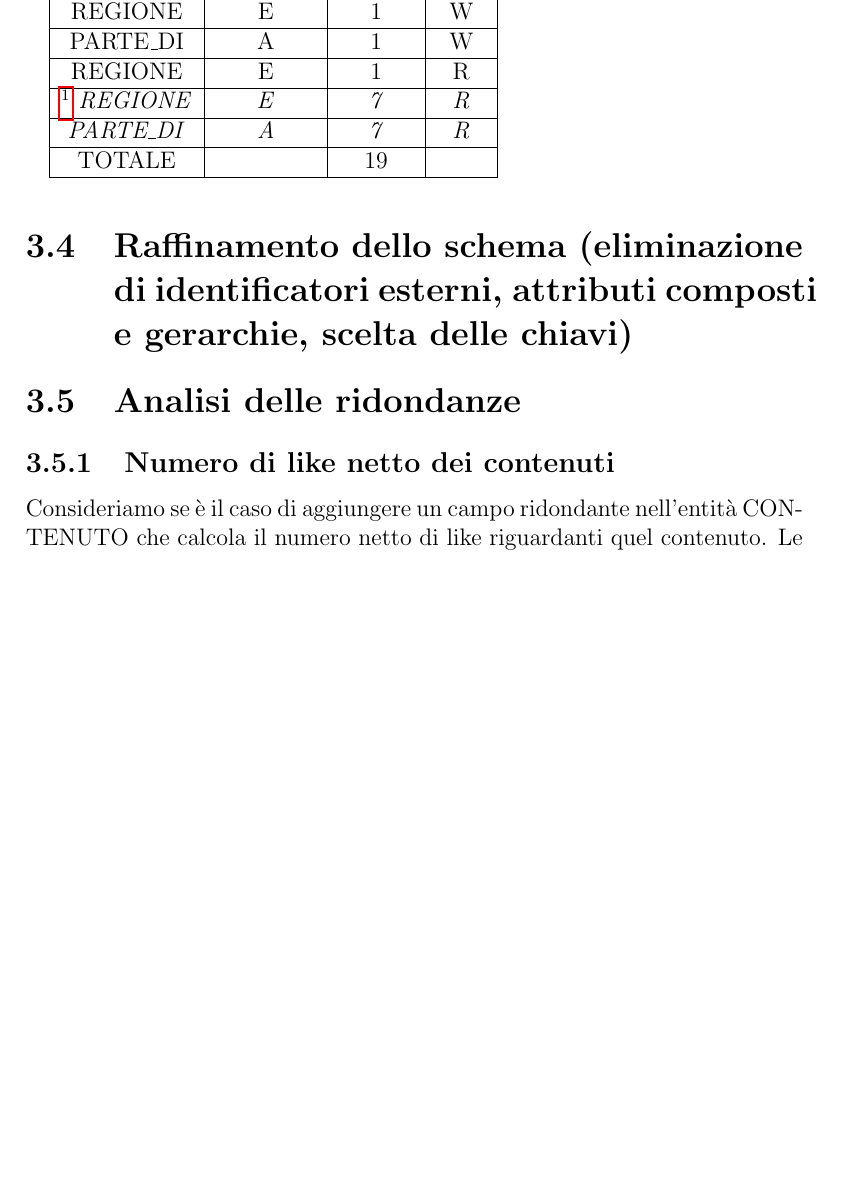
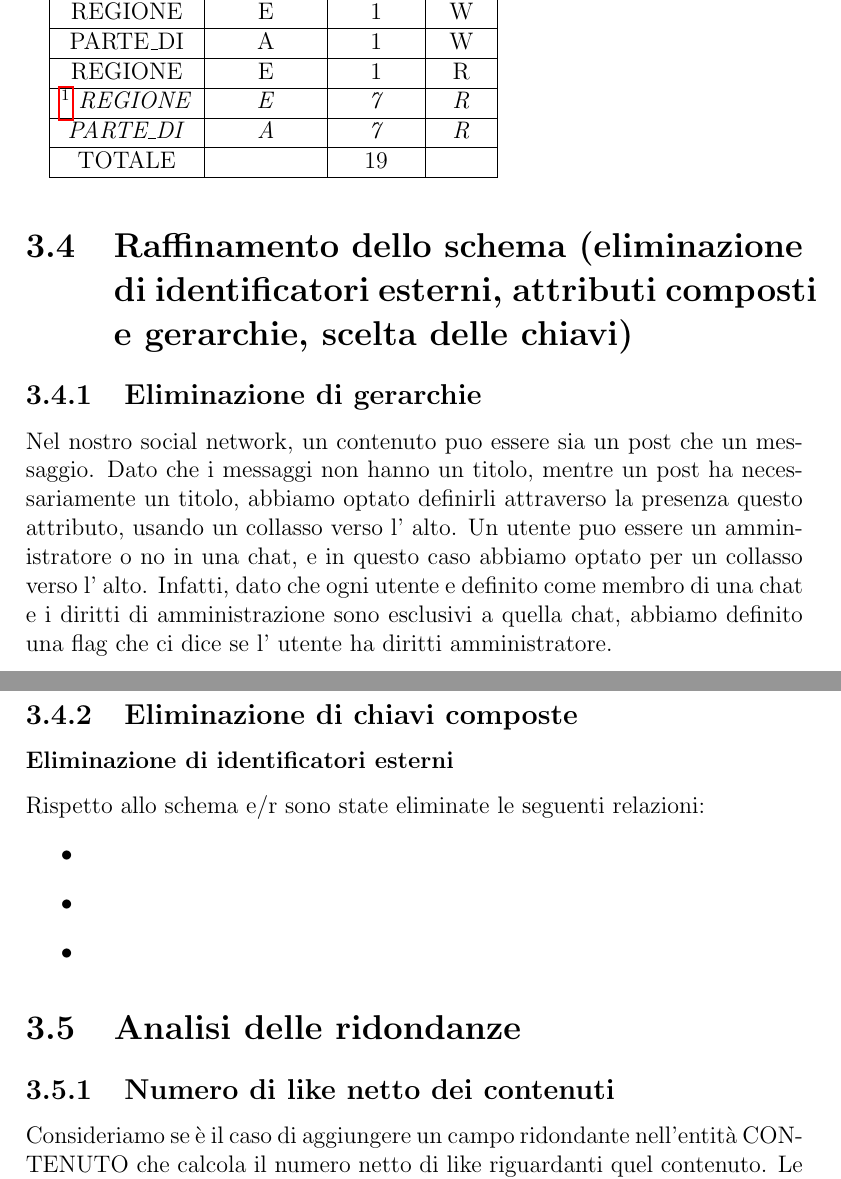
Before and after one commit to michelececcacci/db-proj, a LaTeX document (report/main.tex): part of page 21 of 25 before the commit and two parts of pages 21 and 22 of 25 after it, the two joined at a grey line, cut so that both start at the same text, the shorter picture padded with empty space. Compiled offline with pdfLaTeX.

Commit message:
a little progress on hierarchy elimination

```diff
--- a/report/main.tex
+++ b/report/main.tex
@@ -516,6 +516,21 @@ TOTALE             &            & 19         &            \\ \hline
 \end{tabular}
 \end{table}
 \section{Raffinamento dello schema (eliminazione di identificatori esterni, attributi composti e gerarchie, scelta delle chiavi)}
+\subsection{Eliminazione di gerarchie}
+Nel nostro social network, un contenuto puo essere sia un
+post che un messaggio. Dato che i messaggi non hanno un titolo, mentre un post ha necessariamente un titolo,
+abbiamo optato definirli attraverso la presenza questo attributo, usando un collasso verso l' alto.
+Un utente puo essere un amministratore o no in una chat, e in questo caso abbiamo optato per un collasso verso
+l' alto. Infatti, dato che ogni utente e definito come membro di una chat e i diritti di amministrazione sono esclusivi a
+quella chat, abbiamo definito una flag che ci dice se l' utente ha diritti amministratore.
+\subsection{Eliminazione di chiavi composte}
+\subsubsection{Eliminazione di identificatori esterni}
+Rispetto allo schema e/r sono state eliminate  le seguenti relazioni:
+\begin{itemize}
+  \item
+  \item
+  \item
+\end{itemize}
 \section{Analisi delle ridondanze}
 \subsection{Numero di like netto dei contenuti}
 Consideriamo se è il caso di aggiungere un campo ridondante nell'entità CONTENUTO che calcola il numero netto di like riguardanti quel contenuto. Le operazioni interessate da questa ridondanza sono le operazioni \ref{like}, \ref{leggere_post}, \ref{feed}.
```
